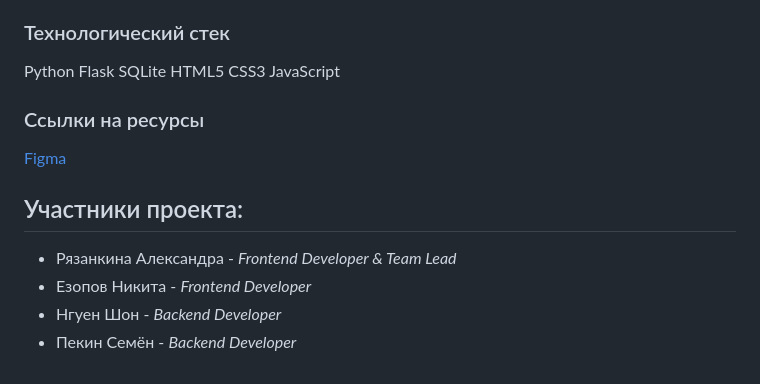
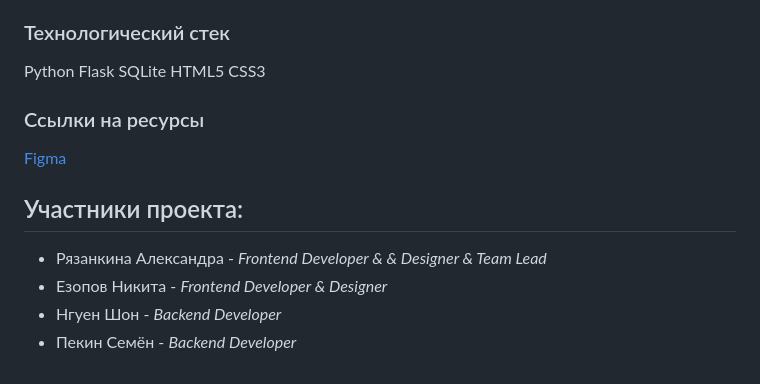
Before and after one commit to AlexaRyaz/FAI, a Markdown page: README.md, the part around the change. GitHub-like rendering.

```diff
--- a/README.md
+++ b/README.md
@@ -12,13 +12,13 @@ Fufelshmerts Avia Incorporated - веб-приложение планирова
 - 💲 __Расчет итоговой стоимости в выбранной валюте__: Возможность выбора расчетной валюты для всего путешествия и конкретных пунктов списка.
 
 ### Технологический стек
-Python Flask SQLite HTML5 CSS3 JavaScript
+Python Flask SQLite HTML5 CSS3
 
 ### Ссылки на ресурсы
 [Figma](https://www.figma.com/design/gRoHqLeDupp6WDbgvQ3Yrx/FAI?t=DbBHf71RhbaD89Zw-1)
 
 ## Участники проекта:
-  - Рязанкина Александра - _Frontend Developer & Team Lead_
-  - Езопов Никита - _Frontend Developer_
+  - Рязанкина Александра - _Frontend Developer & & Designer & Team Lead_
+  - Езопов Никита - _Frontend Developer & Designer_
   - Нгуен Шон - _Backend Developer_
   - Пекин Семён - _Backend Developer_
```
